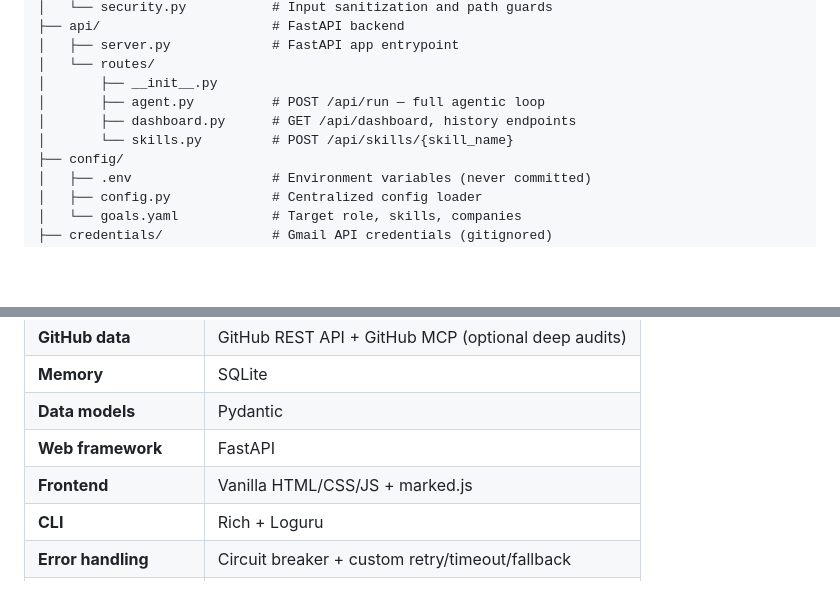
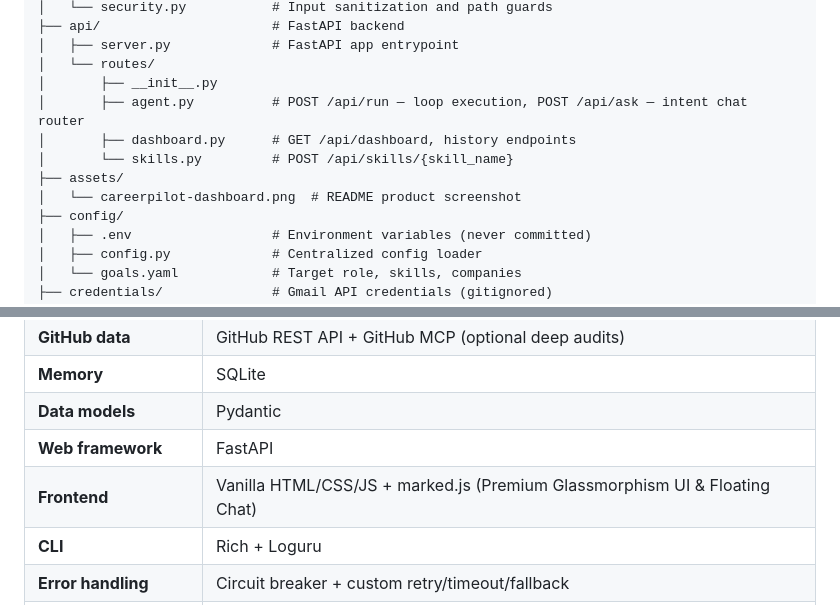
Before and after one commit to omerfarooq223/CareerPilot-Agent, a Markdown page: README.md, 2 parts joined by grey strips. GitHub-like rendering; blank space fills up the shorter version.

Commit message:
feat: add /ask intent-based chat router, update LinkedIn writer to word-based counting, and refresh frontend UI and documentation.

```diff
--- a/README.md
+++ b/README.md
@@ -132,9 +144,11 @@ CareerPilot-Agent/
 │   ├── server.py             # FastAPI app entrypoint
 │   └── routes/
 │       ├── __init__.py
-│       ├── agent.py          # POST /api/run — full agentic loop
+│       ├── agent.py          # POST /api/run — loop execution, POST /api/ask — intent chat router
 │       ├── dashboard.py      # GET /api/dashboard, history endpoints
 │       └── skills.py         # POST /api/skills/{skill_name}
+├── assets/
+│   └── careerpilot-dashboard.png  # README product screenshot
 ├── config/
 │   ├── .env                  # Environment variables (never committed)
 │   ├── config.py             # Centralized config loader
@@ -207,7 +221,7 @@ CareerPilot-Agent/
 | **Memory** | SQLite |
 | **Data models** | Pydantic |
 | **Web framework** | FastAPI |
-| **Frontend** | Vanilla HTML/CSS/JS + marked.js |
+| **Frontend** | Vanilla HTML/CSS/JS + marked.js (Premium Glassmorphism UI & Floating Chat) |
 | **CLI** | Rich + Loguru |
 | **Error handling** | Circuit breaker + custom retry/timeout/fallback |
 | **Security** | Prompt injection guard, path traversal protection |
```
Also changed, not shown: other parts of README.md (+13 -1 lines), assets/careerpilot-dashboard.png (added), 6 other files.
